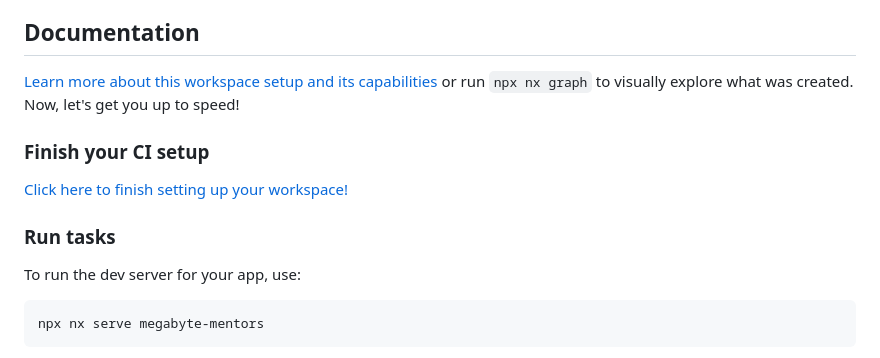
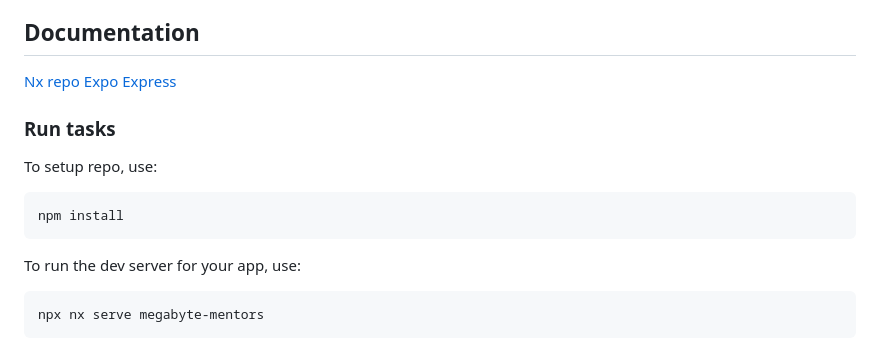
Before and after one commit to PeterNguyenn/capstone-project, a Markdown page: README.md, the part around the change. Rendered like a GitHub page.

Commit message:
docs: update readme

````diff
--- a/README.md
+++ b/README.md
@@ -8,14 +8,17 @@
 
 ## Documentation
 
-[Learn more about this workspace setup and its capabilities](https://nx.dev/nx-api/expo?utm_source=nx_project&amp;utm_medium=readme&amp;utm_campaign=nx_projects) or run `npx nx graph` to visually explore what was created. Now, let's get you up to speed!
-
-### Finish your CI setup
-
-[Click here to finish setting up your workspace!](https://cloud.nx.app/connect/alt1oDVrYa)
+[Nx repo](https://nx.dev/getting-started/intro)
+[Expo](https://docs.expo.dev/)
+[Express](https://expressjs.com/)
 
 
 ### Run tasks
+
+To setup repo, use:
+```sh
+npm install
+```
 
 To run the dev server for your app, use:
 
````
